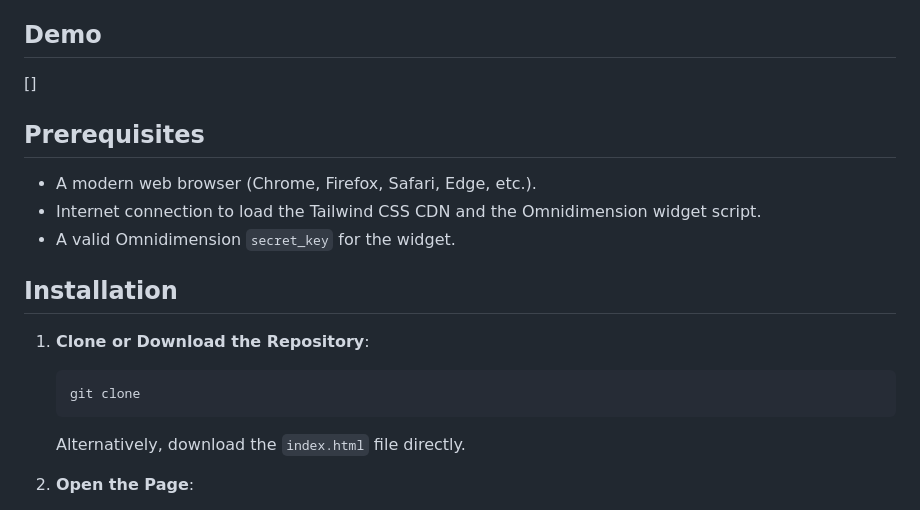
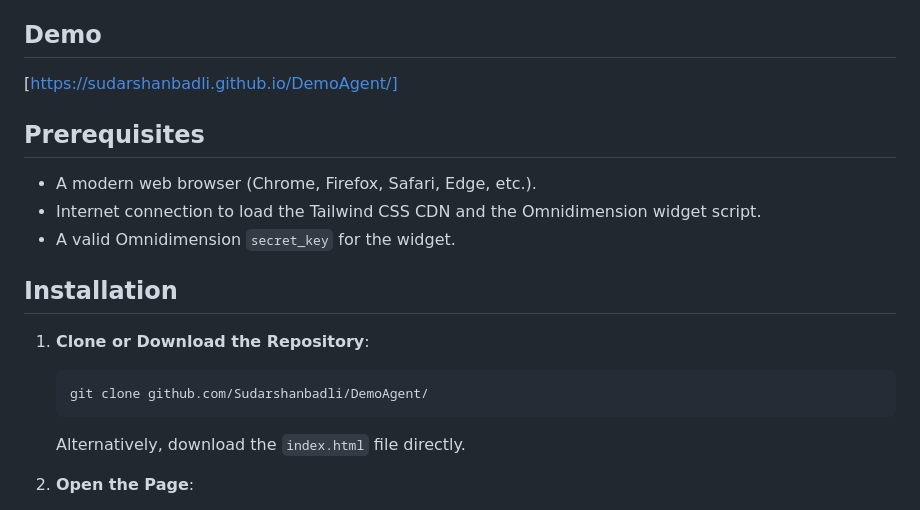
Before and after one commit to Sudarshanbadli/DemoAgent, a Markdown page: README.md, the part around the change. Drawn GitHub-style.

````diff
--- a/README.md
+++ b/README.md
@@ -12,7 +12,7 @@ A sleek, modern webpage with a centered GIF, heading, paragraph, and a call-to-a
 - **Dynamic Widget Loading**: The Omnidimension widget script loads only when the button is clicked, improving page performance.
 
 ## Demo
-[]
+[https://sudarshanbadli.github.io/DemoAgent/]
 
 ## Prerequisites
 - A modern web browser (Chrome, Firefox, Safari, Edge, etc.).
@@ -22,7 +22,7 @@ A sleek, modern webpage with a centered GIF, heading, paragraph, and a call-to-a
 ## Installation
 1. **Clone or Download the Repository**:
    ```bash
-   git clone
+   git clone github.com/Sudarshanbadli/DemoAgent/
    ```
    Alternatively, download the `index.html` file directly.
 
````
